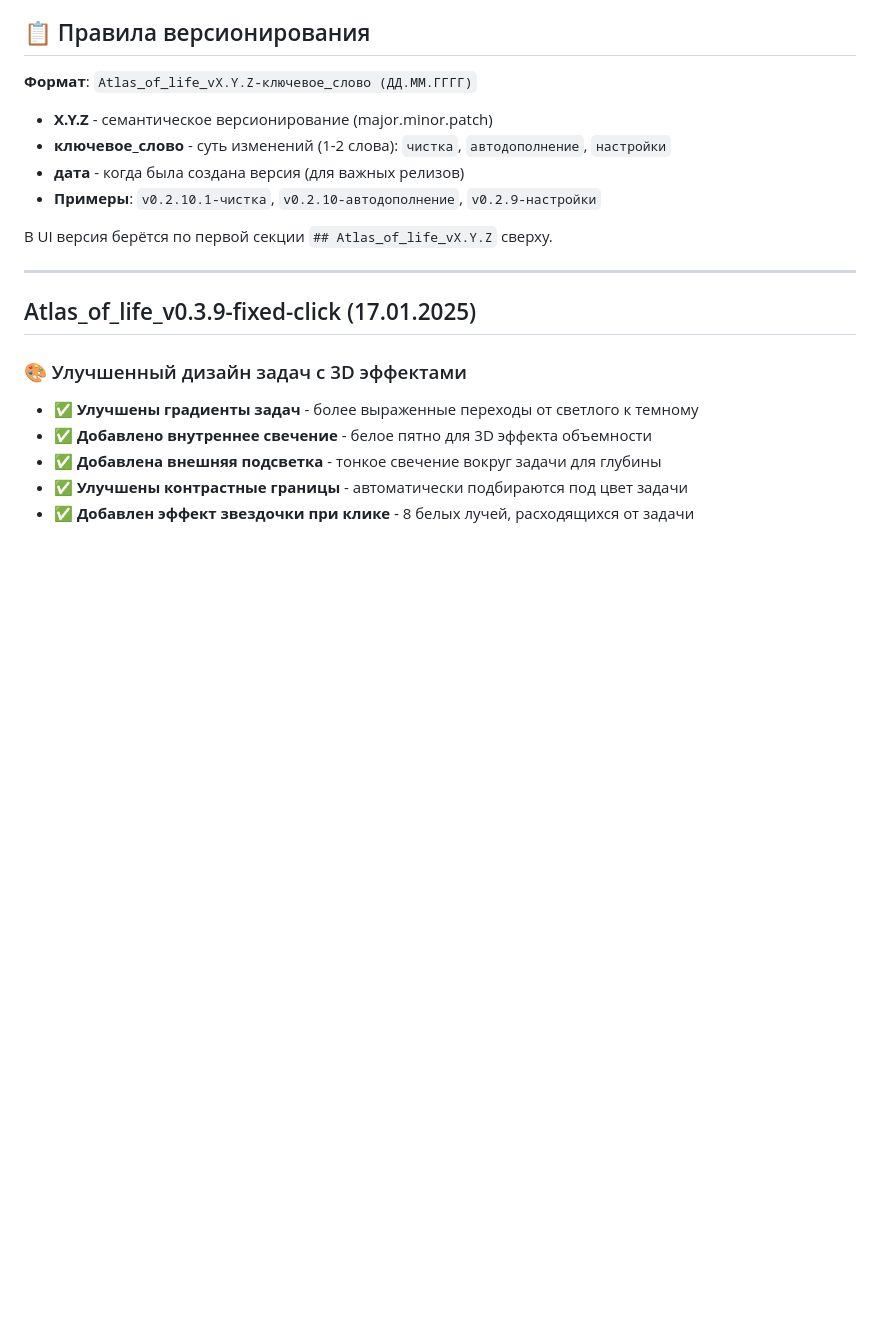
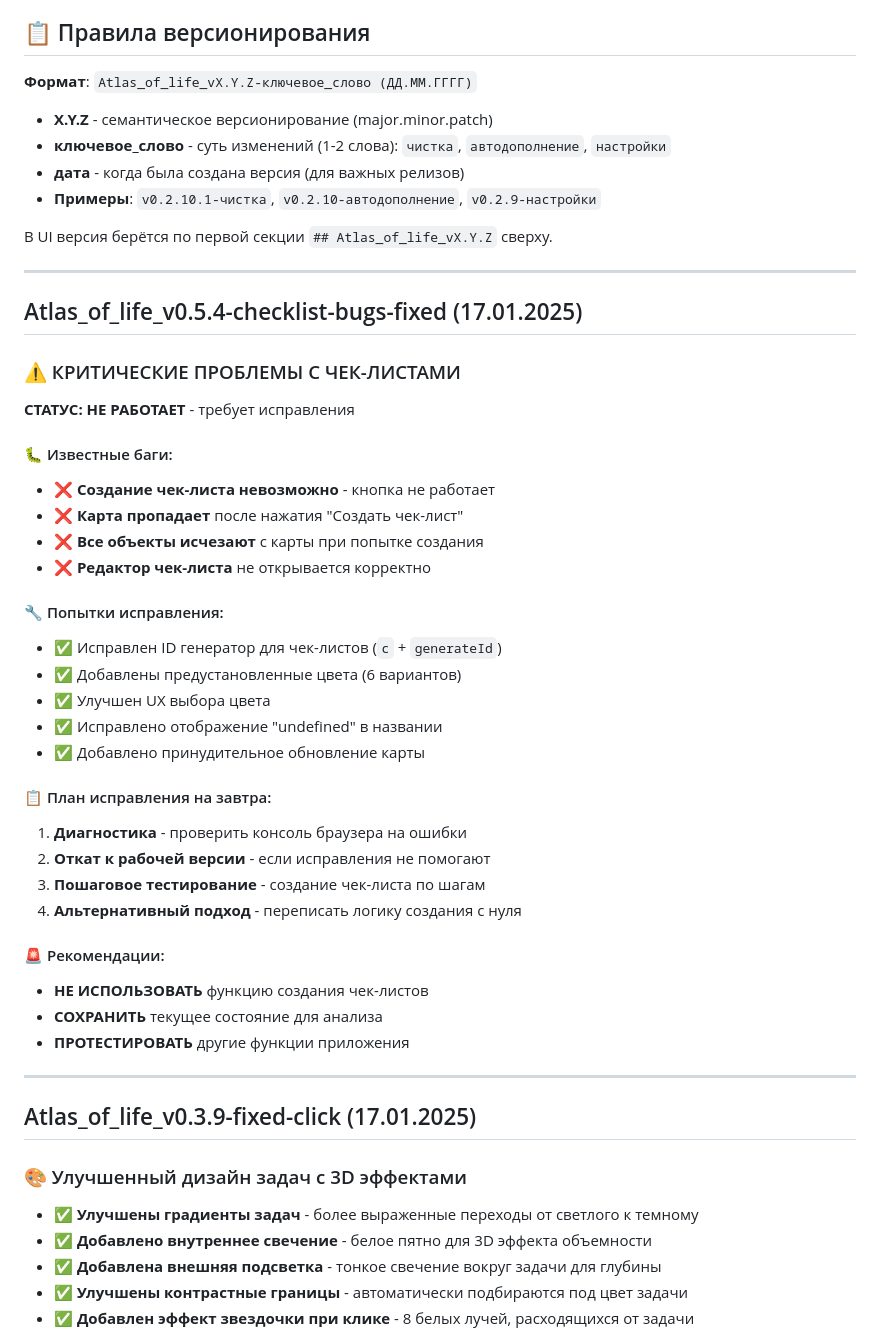
Before and after one commit to DREDGV/atlas-of-life, a Markdown page: CHANGELOG.md, the part around the change. Rendered like a GitHub page; blank space fills up the shorter version.

```diff
--- a/CHANGELOG.md
+++ b/CHANGELOG.md
@@ -10,6 +10,37 @@
 - **Примеры**: `v0.2.10.1-чистка`, `v0.2.10-автодополнение`, `v0.2.9-настройки`
 
 В UI версия берётся по первой секции `## Atlas_of_life_vX.Y.Z` сверху.
+
+---
+
+## Atlas_of_life_v0.5.4-checklist-bugs-fixed (17.01.2025)
+
+### ⚠️ КРИТИЧЕСКИЕ ПРОБЛЕМЫ С ЧЕК-ЛИСТАМИ
+**СТАТУС: НЕ РАБОТАЕТ** - требует исправления
+
+#### 🐛 Известные баги:
+- **❌ Создание чек-листа невозможно** - кнопка не работает
+- **❌ Карта пропадает** после нажатия "Создать чек-лист"
+- **❌ Все объекты исчезают** с карты при попытке создания
+- **❌ Редактор чек-листа** не открывается корректно
+
+#### 🔧 Попытки исправления:
+- ✅ Исправлен ID генератор для чек-листов (`c` + `generateId`)
+- ✅ Добавлены предустановленные цвета (6 вариантов)
+- ✅ Улучшен UX выбора цвета
+- ✅ Исправлено отображение "undefined" в названии
+- ✅ Добавлено принудительное обновление карты
+
+#### 📋 План исправления на завтра:
+1. **Диагностика** - проверить консоль браузера на ошибки
+2. **Откат к рабочей версии** - если исправления не помогают
+3. **Пошаговое тестирование** - создание чек-листа по шагам
+4. **Альтернативный подход** - переписать логику создания с нуля
+
+#### 🚨 Рекомендации:
+- **НЕ ИСПОЛЬЗОВАТЬ** функцию создания чек-листов
+- **СОХРАНИТЬ** текущее состояние для анализа
+- **ПРОТЕСТИРОВАТЬ** другие функции приложения
 
 ---
 
```
Also changed, not shown: CHECKLIST_ROLLBACK_PLAN.md (added, +92 -0 lines), REQUESTS.md (+31 -0 lines).
